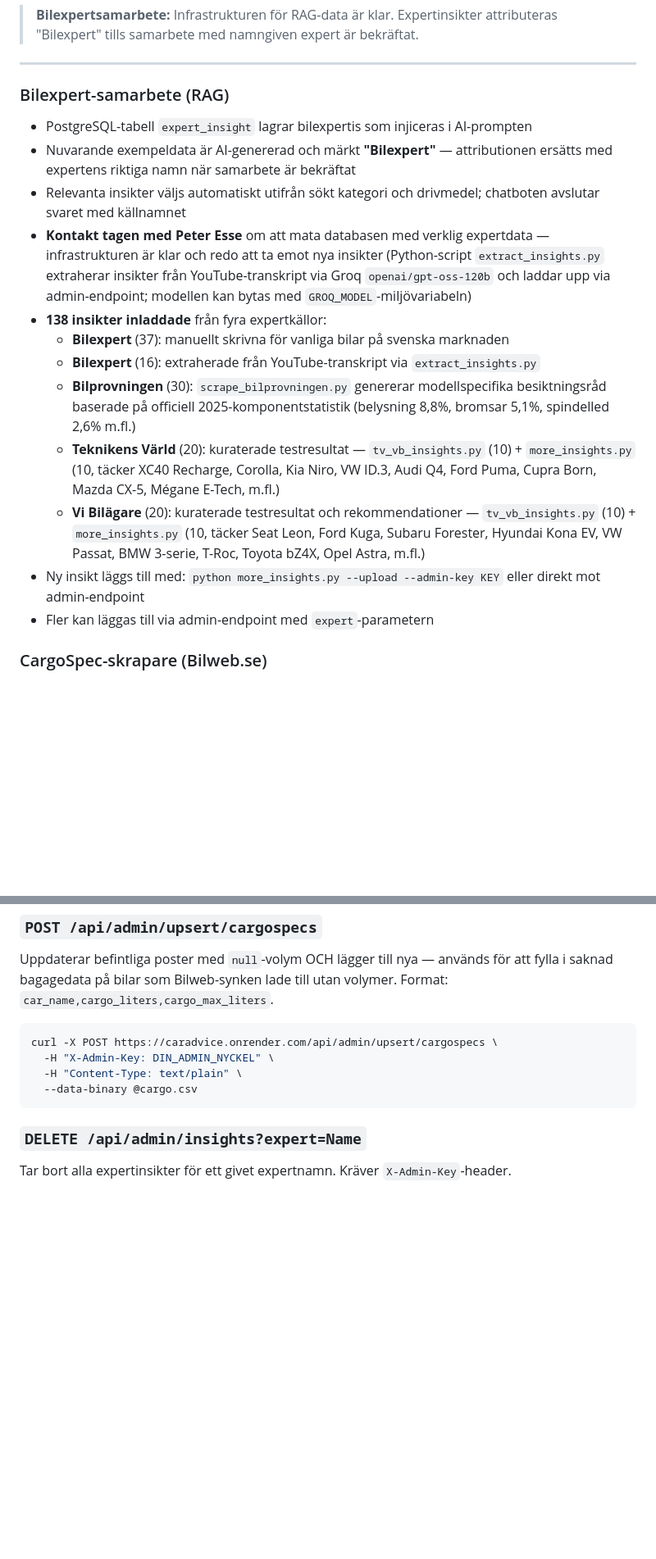
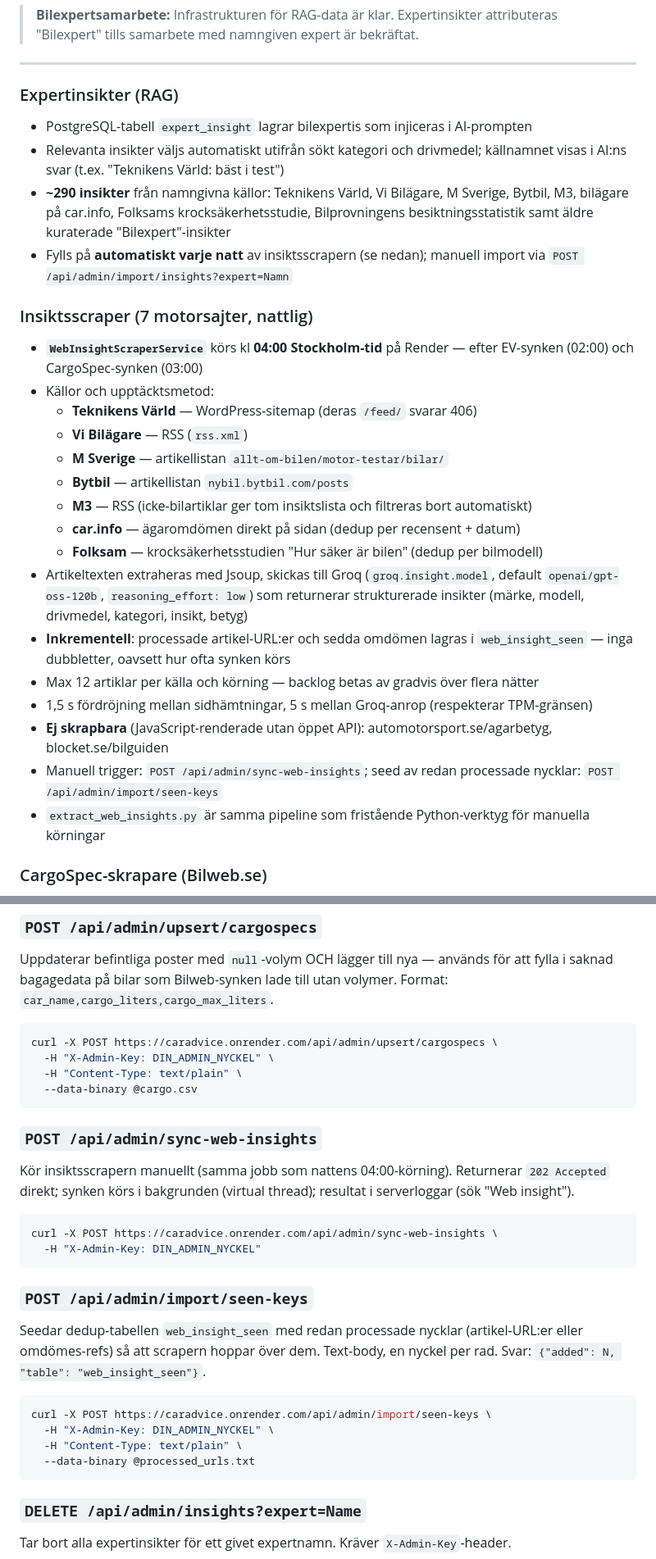
Before and after one commit to elitrobban89/CarAdvice, a Markdown page: README.md, 2 parts joined by grey strips. Shown at 82% size. GitHub-like rendering; blank space fills up the shorter version.

Commit message:
README: dokumentera insiktsscrapern — 7 källor, nattlig 04:00, nya admin-endpoints
Ersätter den inaktuella Bilexpert/YouTube-sektionen med den nya
serverside-pipelinen, uppdaterar projektstruktur, API-referens och
bilkortssektionen (Trustpilot-tipset).

Co-Authored-By: Claude Fable 5 <noreply@anthropic.com>

````diff
--- a/README.md
+++ b/README.md
@@ -126,19 +127,29 @@ Appen är funktionellt klar för produktion. Återstående steg för live-lanser
 
 ---
 
-### Bilexpert-samarbete (RAG)
+### Expertinsikter (RAG)
 - PostgreSQL-tabell `expert_insight` lagrar bilexpertis som injiceras i AI-prompten
-- Nuvarande exempeldata är AI-genererad och märkt **"Bilexpert"** — attributionen ersätts med expertens riktiga namn när samarbete är bekräftat
-- Relevanta insikter väljs automatiskt utifrån sökt kategori och drivmedel; chatboten avslutar svaret med källnamnet
-- **Kontakt tagen med Peter Esse** om att mata databasen med verklig expertdata — infrastrukturen är klar och redo att ta emot nya insikter (Python-script `extract_insights.py` extraherar insikter från YouTube-transkript via Groq `openai/gpt-oss-120b` och laddar upp via admin-endpoint; modellen kan bytas med `GROQ_MODEL`-miljövariabeln)
-- **138 insikter inladdade** från fyra expertkällor:
-  - **Bilexpert** (37): manuellt skrivna för vanliga bilar på svenska marknaden
-  - **Bilexpert** (16): extraherade från YouTube-transkript via `extract_insights.py`
-  - **Bilprovningen** (30): `scrape_bilprovningen.py` genererar modellspecifika besiktningsråd baserade på officiell 2025-komponentstatistik (belysning 8,8%, bromsar 5,1%, spindelled 2,6% m.fl.)
-  - **Teknikens Värld** (20): kuraterade testresultat — `tv_vb_insights.py` (10) + `more_insights.py` (10, täcker XC40 Recharge, Corolla, Kia Niro, VW ID.3, Audi Q4, Ford Puma, Cupra Born, Mazda CX-5, Mégane E-Tech, m.fl.)
-  - **Vi Bilägare** (20): kuraterade testresultat och rekommendationer — `tv_vb_insights.py` (10) + `more_insights.py` (10, täcker Seat Leon, Ford Kuga, Subaru Forester, Hyundai Kona EV, VW Passat, BMW 3-serie, T-Roc, Toyota bZ4X, Opel Astra, m.fl.)
-- Ny insikt läggs till med: `python more_insights.py --upload --admin-key KEY` eller direkt mot admin-endpoint
-- Fler kan läggas till via admin-endpoint med `expert`-parametern
+- Relevanta insikter väljs automatiskt utifrån sökt kategori och drivmedel; källnamnet visas i AI:ns svar (t.ex. "Teknikens Värld: bäst i test")
+- **~290 insikter** från namngivna källor: Teknikens Värld, Vi Bilägare, M Sverige, Bytbil, M3, bilägare på car.info, Folksams krocksäkerhetsstudie, Bilprovningens besiktningsstatistik samt äldre kuraterade "Bilexpert"-insikter
+- Fylls på **automatiskt varje natt** av insiktsscrapern (se nedan); manuell import via `POST /api/admin/import/insights?expert=Namn`
+
+### Insiktsscraper (7 motorsajter, nattlig)
+- **`WebInsightScraperService`** körs kl **04:00 Stockholm-tid** på Render — efter EV-synken (02:00) och CargoSpec-synken (03:00)
+- Källor och upptäcktsmetod:
+  - **Teknikens Värld** — WordPress-sitemap (deras `/feed/` svarar 406)
+  - **Vi Bilägare** — RSS (`rss.xml`)
+  - **M Sverige** — artikellistan `allt-om-bilen/motor-testar/bilar/`
+  - **Bytbil** — artikellistan `nybil.bytbil.com/posts`
+  - **M3** — RSS (icke-bilartiklar ger tom insiktslista och filtreras bort automatiskt)
+  - **car.info** — ägaromdömen direkt på sidan (dedup per recensent + datum)
+  - **Folksam** — krocksäkerhetsstudien "Hur säker är bilen" (dedup per bilmodell)
+- Artikeltexten extraheras med Jsoup, skickas till Groq (`groq.insight.model`, default `openai/gpt-oss-120b`, `reasoning_effort: low`) som returnerar strukturerade insikter (märke, modell, drivmedel, kategori, insikt, betyg)
+- **Inkrementell**: processade artikel-URL:er och sedda omdömen lagras i `web_insight_seen` — inga dubbletter, oavsett hur ofta synken körs
+- Max 12 artiklar per källa och körning — backlog betas av gradvis över flera nätter
+- 1,5 s fördröjning mellan sidhämtningar, 5 s mellan Groq-anrop (respekterar TPM-gränsen)
+- **Ej skrapbara** (JavaScript-renderade utan öppet API): automotorsport.se/agarbetyg, blocket.se/bilguiden
+- Manuell trigger: `POST /api/admin/sync-web-insights`; seed av redan processade nycklar: `POST /api/admin/import/seen-keys`
+- `extract_web_insights.py` är samma pipeline som fristående Python-verktyg för manuella körningar
 
 ### CargoSpec-skrapare (Bilweb.se)
 - Daglig schemalagd sync kl **03:00 Stockholm-tid** — hämtar alla bilmärken och modeller från Bilweb.se och lägger till nya poster i `cargo_spec`-tabellen med `null`-värde för bagagevolym
@@ -447,6 +460,26 @@ curl -X POST https://caradvice.onrender.com/api/admin/upsert/cargospecs \
   -H "X-Admin-Key: DIN_ADMIN_NYCKEL" \
   -H "Content-Type: text/plain" \
   --data-binary @cargo.csv
+```
+
+### `POST /api/admin/sync-web-insights`
+
+Kör insiktsscrapern manuellt (samma jobb som nattens 04:00-körning). Returnerar `202 Accepted` direkt; synken körs i bakgrunden (virtual thread); resultat i serverloggar (sök "Web insight").
+
+```bash
+curl -X POST https://caradvice.onrender.com/api/admin/sync-web-insights \
+  -H "X-Admin-Key: DIN_ADMIN_NYCKEL"
+```
+
+### `POST /api/admin/import/seen-keys`
+
+Seedar dedup-tabellen `web_insight_seen` med redan processade nycklar (artikel-URL:er eller omdömes-refs) så att scrapern hoppar över dem. Text-body, en nyckel per rad. Svar: `{"added": N, "table": "web_insight_seen"}`.
+
+```bash
+curl -X POST https://caradvice.onrender.com/api/admin/import/seen-keys \
+  -H "X-Admin-Key: DIN_ADMIN_NYCKEL" \
+  -H "Content-Type: text/plain" \
+  --data-binary @processed_urls.txt
 ```
 
 ### `DELETE /api/admin/insights?expert=Name`
````
Also changed, not shown: other parts of README.md (+4 -1 lines).
